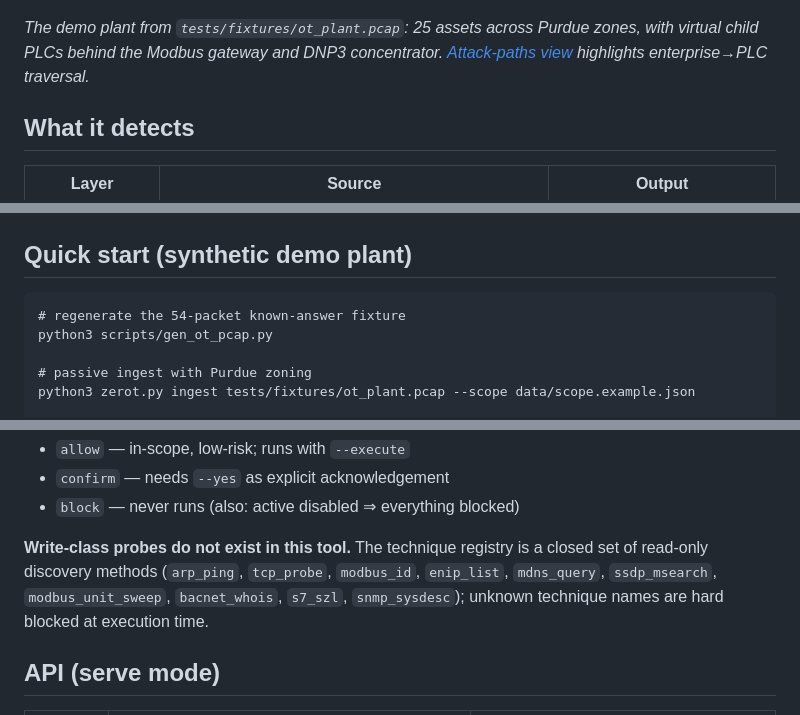
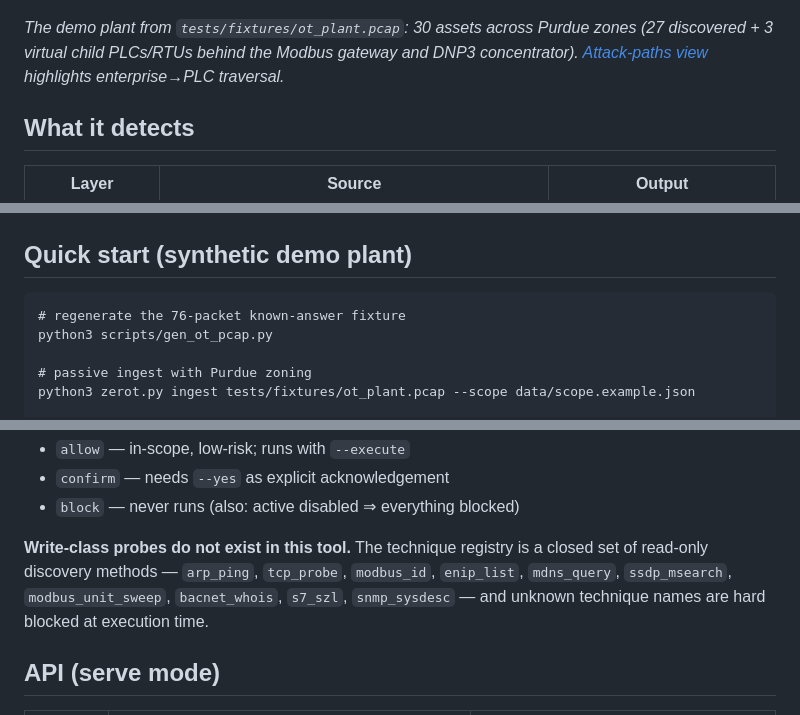
Before and after one commit to cpncrunch/ZerOT, a Markdown page: README.md, 3 parts joined by grey strips. Rendered like a GitHub page.

Commit message:
README: fix stale counts (30 assets/3 virtual children, 76-packet fixture), tidy technique list

````diff
--- a/README.md
+++ b/README.md
@@ -10,10 +10,10 @@ air-gap capable (d3 vendored, OUI database bundled, zero external calls).
 
 ![ZerOT graph view — synthetic demo plant](docs/screenshot.png)
 
-*The demo plant from `tests/fixtures/ot_plant.pcap`: 25 assets across Purdue
-zones, with virtual child PLCs behind the Modbus gateway and DNP3
-concentrator. [Attack-paths view](docs/screenshot_paths.png) highlights
-enterprise→PLC traversal.*
+*The demo plant from `tests/fixtures/ot_plant.pcap`: 30 assets across Purdue
+zones (27 discovered + 3 virtual child PLCs/RTUs behind the Modbus gateway
+and DNP3 concentrator). [Attack-paths view](docs/screenshot_paths.png)
+highlights enterprise→PLC traversal.*
 
 ## What it detects
 
@@ -55,7 +55,7 @@ pip install .
 ## Quick start (synthetic demo plant)
 
 ```
-# regenerate the 54-packet known-answer fixture
+# regenerate the 76-packet known-answer fixture
 python3 scripts/gen_ot_pcap.py
 
 # passive ingest with Purdue zoning
@@ -191,10 +191,10 @@ the previous round learned. It stops when no new targets appear.
 - `block`   — never runs (also: active disabled ⇒ everything blocked)
 
 **Write-class probes do not exist in this tool.** The technique registry is a
-closed set of read-only discovery methods (`arp_ping`, `tcp_probe`, `modbus_id`,
-`enip_list`, `mdns_query`, `ssdp_msearch`,
-`modbus_unit_sweep`, `bacnet_whois`, `s7_szl`, `snmp_sysdesc`); unknown technique names are hard
-blocked at execution time.
+closed set of read-only discovery methods — `arp_ping`, `tcp_probe`,
+`modbus_id`, `enip_list`, `mdns_query`, `ssdp_msearch`,
+`modbus_unit_sweep`, `bacnet_whois`, `s7_szl`, `snmp_sysdesc` — and unknown
+technique names are hard blocked at execution time.
 
 ## API (serve mode)
 
````
